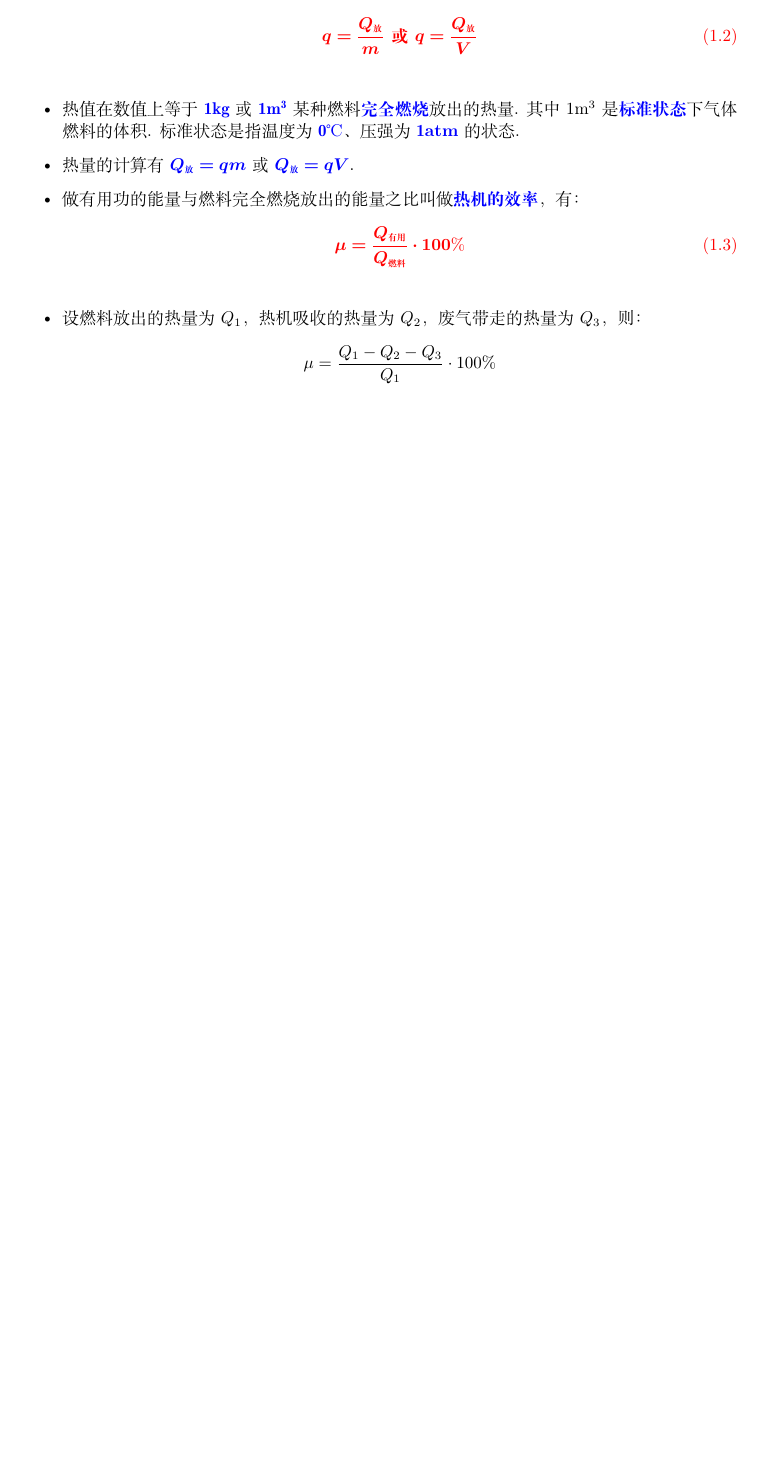
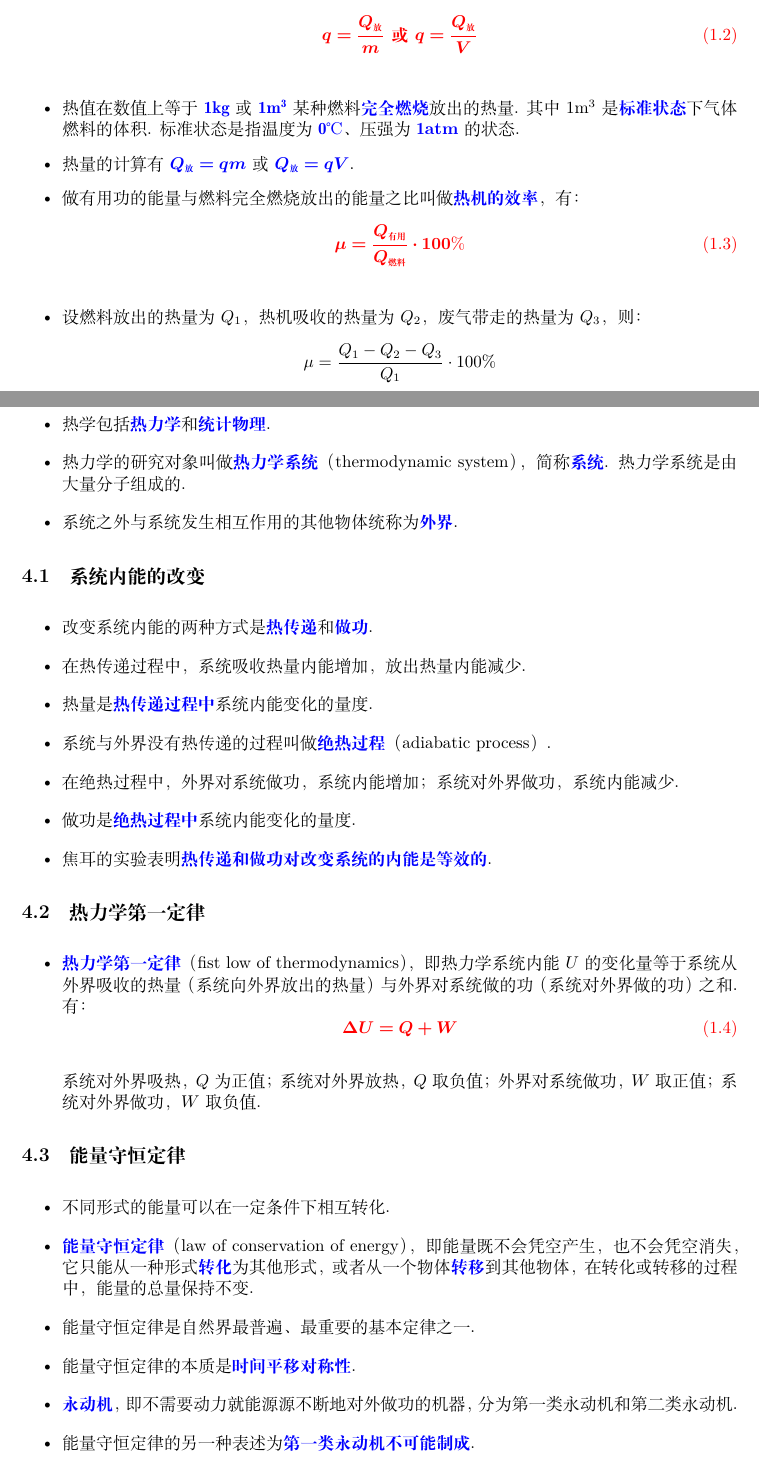
Before and after one commit to tder6/Physics, a LaTeX book (main.tex, which reads thermology/the_laws_of_thermodynamics.tex): part of page 11 of 11 before the commit and two parts of pages 10 and 11 of 12 after it, the two joined at a grey line, cut so that both start at the same text, the shorter picture padded with empty space. Compiled offline with XeLaTeX.

Commit message:
add 1.4 热力学定律

```diff
--- /dev/null
+++ b/thermology/the_laws_of_thermodynamics.tex
@@ -0,0 +1,40 @@
+\newpage
+\section{热力学定律}
+
+\vspace{10pt}
+\begin{itemize}
+\item 热学包括\blue{热力学}和\blue{统计物理}.
+\item 热力学的研究对象叫做\blue{热力学系统}（thermodynamic system），简称\blue{系统}. 热力学系统是由大量分子组成的.
+\item 系统之外与系统发生相互作用的其他物体统称为\blue{外界}.
+\end{itemize}
+
+\subsection{系统内能的改变}
+\vspace{10pt}
+\begin{itemize}
+\item 改变系统内能的两种方式是\blue{热传递}和\blue{做功}.
+\item 在热传递过程中，系统吸收热量内能增加，放出热量内能减少.
+\item 热量是\blue{热传递过程中}系统内能变化的量度.
+\item 系统与外界没有热传递的过程叫做\blue{绝热过程}（adiabatic process）.
+\item 在绝热过程中，外界对系统做功，系统内能增加；系统对外界做功，系统内能减少.
+\item 做功是\blue{绝热过程中}系统内能变化的量度.
+\item 焦耳的实验表明\blue{热传递和做功对改变系统的内能是等效的}.
+\end{itemize}
+
+\subsection{热力学第一定律}
+\vspace{10pt}
+\begin{itemize}
+\item \blue{热力学第一定律}（fist low of thermodynamics），即热力学系统内能 $U$ 的变化量等于系统从外界吸收的热量（系统向外界放出的热量）与外界对系统做的功（系统对外界做的功）之和. 有：
+\mathline{\Delta U=Q+W}
+\newline 系统对外界吸热，$Q$ 为正值；系统对外界放热，$Q$ 取负值；外界对系统做功，$W$ 取正值；系统对外界做功，$W$ 取负值.
+\end{itemize}
+
+\subsection{能量守恒定律}
+\vspace{10pt}
+\begin{itemize}
+\item 不同形式的能量可以在一定条件下相互转化.
+\item \blue{能量守恒定律}（law of conservation of energy），即能量既不会凭空产生，也不会凭空消失，它只能从一种形式\blue{转化}为其他形式，或者从一个物体\blue{转移}到其他物体，在转化或转移的过程中，能量的总量保持不变.
+\item 能量守恒定律是自然界最普遍、最重要的基本定律之一.
+\item 能量守恒定律的本质是\blue{时间平移对称性}.
+\item \blue{永动机}，即不需要动力就能源源不断地对外做功的机器，分为第一类永动机和第二类永动机.
+\item 能量守恒定律的另一种表述为\blue{第一类永动机不可能制成}.
+\end{itemize}
```
Also changed, not shown: main.tex (+1 -1 lines), thermology/heat_engine.tex (+1 -1 lines), thermology/internal_energy.tex (+1 -1 lines), thermology/molecular_kinetic_theory.tex (+1 -1 lines), thermology/thermology.tex (+1 -0 lines), main.pdf, thermology/the_laws_of_thermodynamics.tex (14 more changed lines).
